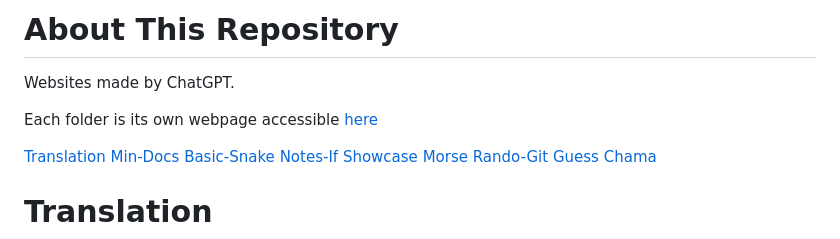
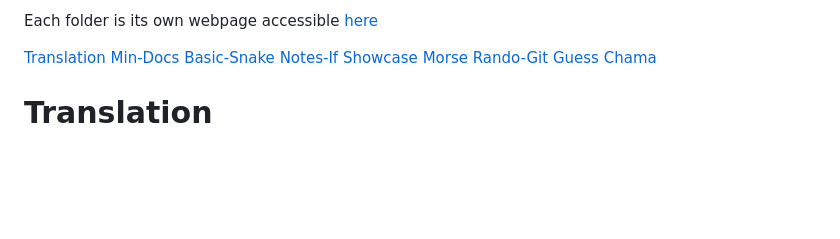
Before and after one commit to CellIJel/Websites, a Markdown page: README.md, the part around the change. Rendered like a GitHub page; blank space fills up the shorter version.

Commit message:
Update README to reflect current repository purpose
Removed outdated repository description and clarified webpage access.

```diff
--- a/README.md
+++ b/README.md
@@ -1,7 +1,4 @@
-# About This Repository
-Websites made by ChatGPT.
-
-Each folder is its own webpage accessible [here](https://cellijel.github.io/GPTMade)
+Each folder is its own webpage accessible [here](https://cellijel.github.io/Websites)
 
 [Translation](#translation)
 [Min-Docs](#min-docs)
```
